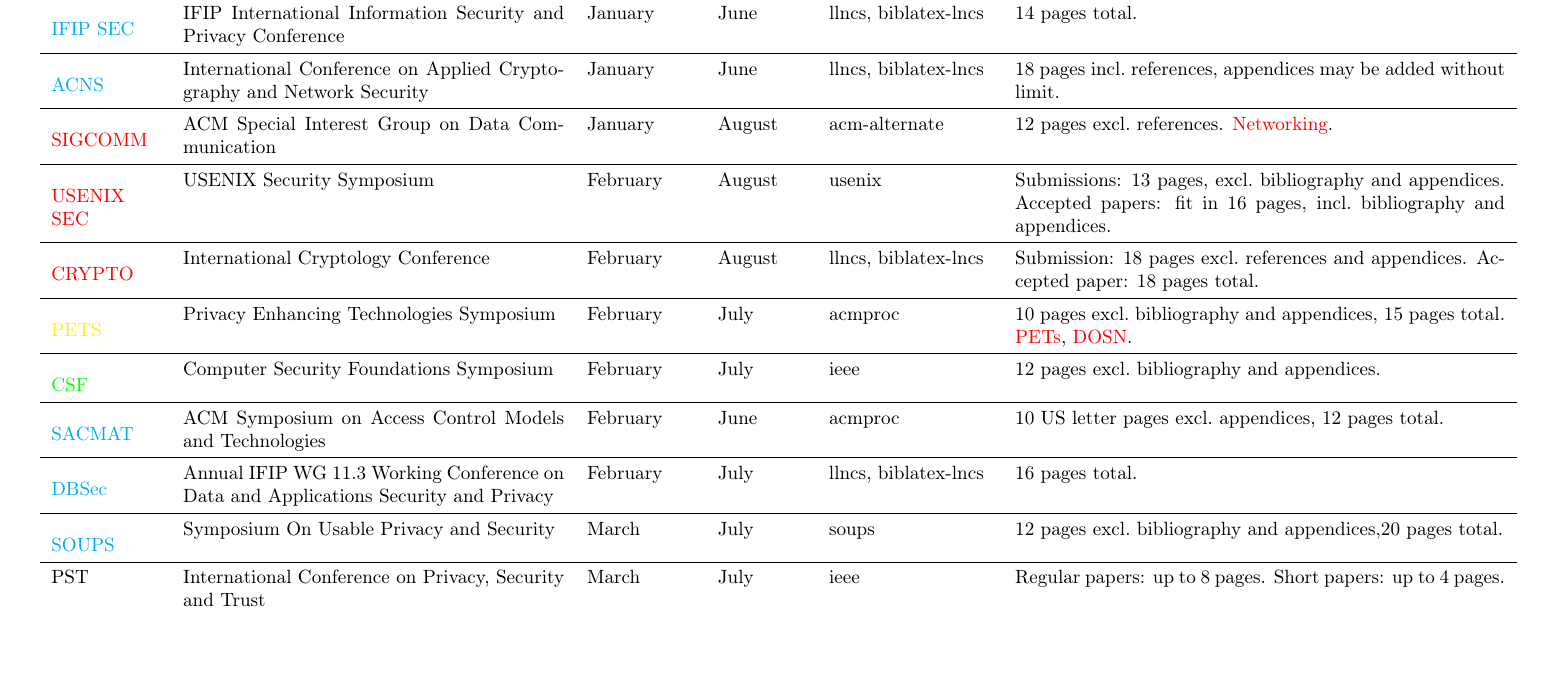
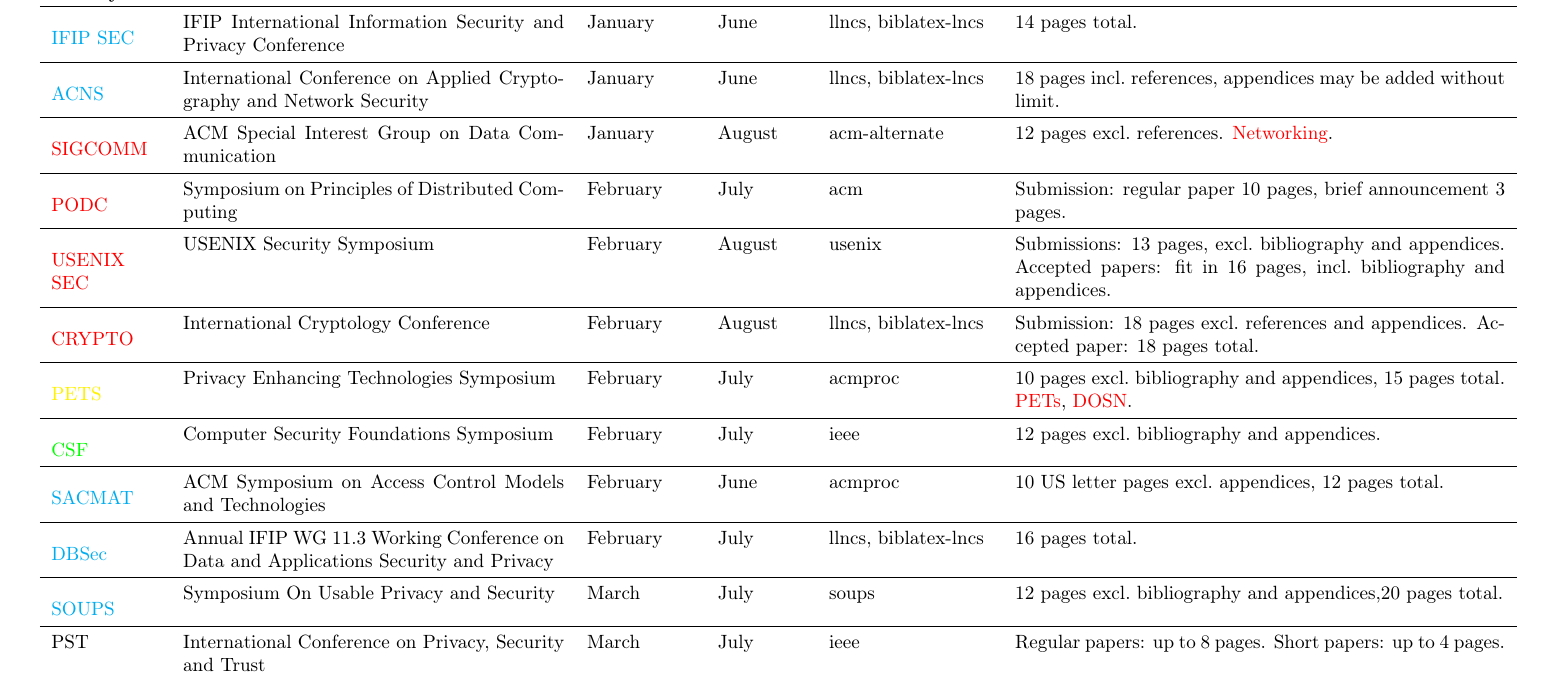
Before and after one commit to dbosk/venues, a LaTeX document (conferences.tex): part of page 1 of 2, cut so that both start at the same text, the shorter picture padded with empty space. Compiled offline with pdfLaTeX.

Commit message:
Adds PODC

```diff
--- a/conferences.tex
+++ b/conferences.tex
@@ -74,6 +74,14 @@
   & January & August & acm-alternate
   & 12 pages excl.~references.
   \tierone[Networking].
+  \\
+
+  \midrule
+
+  \tierone{PODC}
+  & Symposium on Principles of Distributed Computing
+  & February & July & acm
+  & Submission: regular paper 10 pages, brief announcement 3 pages.
   \\
 
   \midrule
```
